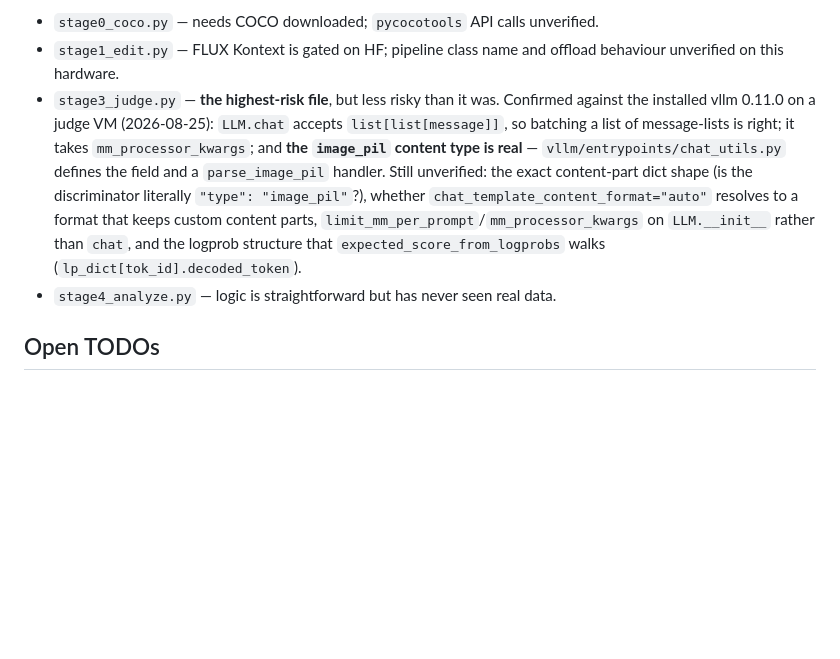
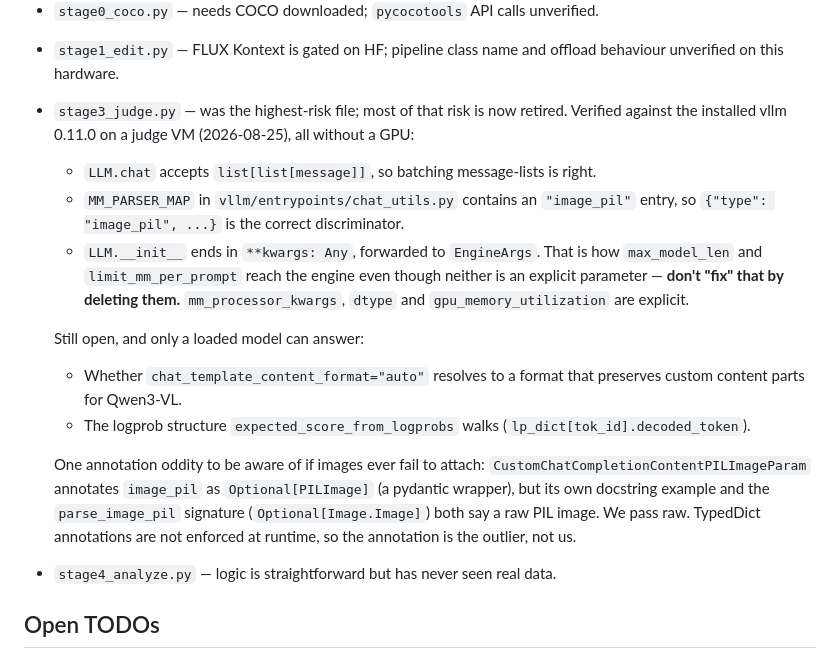
Before and after one commit to nadavanolik/mcv-spatial-audit, a Markdown page: CLAUDE.md, the part around the change. Drawn GitHub-style; blank space fills up the shorter version.

Commit message:
Record vllm 0.11.0 API verification for stage3_judge
Three of the four open questions on the highest-risk file are now
answered against the installed vllm, all without a GPU:

- LLM.chat accepts list[list[message]], so our batching shape is right.
- MM_PARSER_MAP has an "image_pil" entry, confirming the content-part
  discriminator we emit.
- LLM.__init__ ends in **kwargs forwarded to EngineArgs, which is how
  max_model_len and limit_mm_per_prompt reach the engine despite not
  being explicit parameters. Noted in CLAUDE.md so nobody later
  "fixes" load_engine by deleting them.

Also noted an annotation oddity worth knowing if images ever fail to
attach: CustomChatCompletionContentPILImageParam annotates image_pil as
Optional[PILImage], a pydantic wrapper, while its own docstring example
and the parse_image_pil signature both indicate a raw PIL image. We pass
raw, and TypedDict annotations are not runtime-enforced.

Remaining unknowns need a loaded model: whether
chat_template_content_format="auto" preserves custom content parts for
Qwen3-VL, and the logprob structure expected_score_from_logprobs walks.

Co-Authored-By: Claude Opus 5 <noreply@anthropic.com>
Claude-Session: https://claude.ai/code/session_01SPJQjbo8VU8RmtvKV1NRgW

```diff
--- a/CLAUDE.md
+++ b/CLAUDE.md
@@ -203,17 +203,29 @@ it — a failure there must not block the other four VMs.
 - `stage0_coco.py` — needs COCO downloaded; `pycocotools` API calls unverified.
 - `stage1_edit.py` — FLUX Kontext is gated on HF; pipeline class name and
   offload behaviour unverified on this hardware.
-- `stage3_judge.py` — **the highest-risk file**, but less risky than it was.
-  Confirmed against the installed vllm 0.11.0 on a judge VM (2026-08-25):
-  `LLM.chat` accepts `list[list[message]]`, so batching a list of message-lists
-  is right; it takes `mm_processor_kwargs`; and **the `image_pil` content type
-  is real** — `vllm/entrypoints/chat_utils.py` defines the field and a
-  `parse_image_pil` handler. Still unverified: the exact content-part dict
-  shape (is the discriminator literally `"type": "image_pil"`?), whether
-  `chat_template_content_format="auto"` resolves to a format that keeps custom
-  content parts, `limit_mm_per_prompt`/`mm_processor_kwargs` on `LLM.__init__`
-  rather than `chat`, and the logprob structure that
-  `expected_score_from_logprobs` walks (`lp_dict[tok_id].decoded_token`).
+- `stage3_judge.py` — was the highest-risk file; most of that risk is now
+  retired. Verified against the installed vllm 0.11.0 on a judge VM
+  (2026-08-25), all without a GPU:
+  - `LLM.chat` accepts `list[list[message]]`, so batching message-lists is right.
+  - `MM_PARSER_MAP` in `vllm/entrypoints/chat_utils.py` contains an `"image_pil"`
+    entry, so `{"type": "image_pil", ...}` is the correct discriminator.
+  - `LLM.__init__` ends in `**kwargs: Any`, forwarded to `EngineArgs`. That is
+    how `max_model_len` and `limit_mm_per_prompt` reach the engine even though
+    neither is an explicit parameter — **don't "fix" that by deleting them.**
+    `mm_processor_kwargs`, `dtype` and `gpu_memory_utilization` are explicit.
+
+  Still open, and only a loaded model can answer:
+  - Whether `chat_template_content_format="auto"` resolves to a format that
+    preserves custom content parts for Qwen3-VL.
+  - The logprob structure `expected_score_from_logprobs` walks
+    (`lp_dict[tok_id].decoded_token`).
+
+  One annotation oddity to be aware of if images ever fail to attach:
+  `CustomChatCompletionContentPILImageParam` annotates `image_pil` as
+  `Optional[PILImage]` (a pydantic wrapper), but its own docstring example and
+  the `parse_image_pil` signature (`Optional[Image.Image]`) both say a raw PIL
+  image. We pass raw. TypedDict annotations are not enforced at runtime, so the
+  annotation is the outlier, not us.
 - `stage4_analyze.py` — logic is straightforward but has never seen real data.
 
 ## Open TODOs
```
